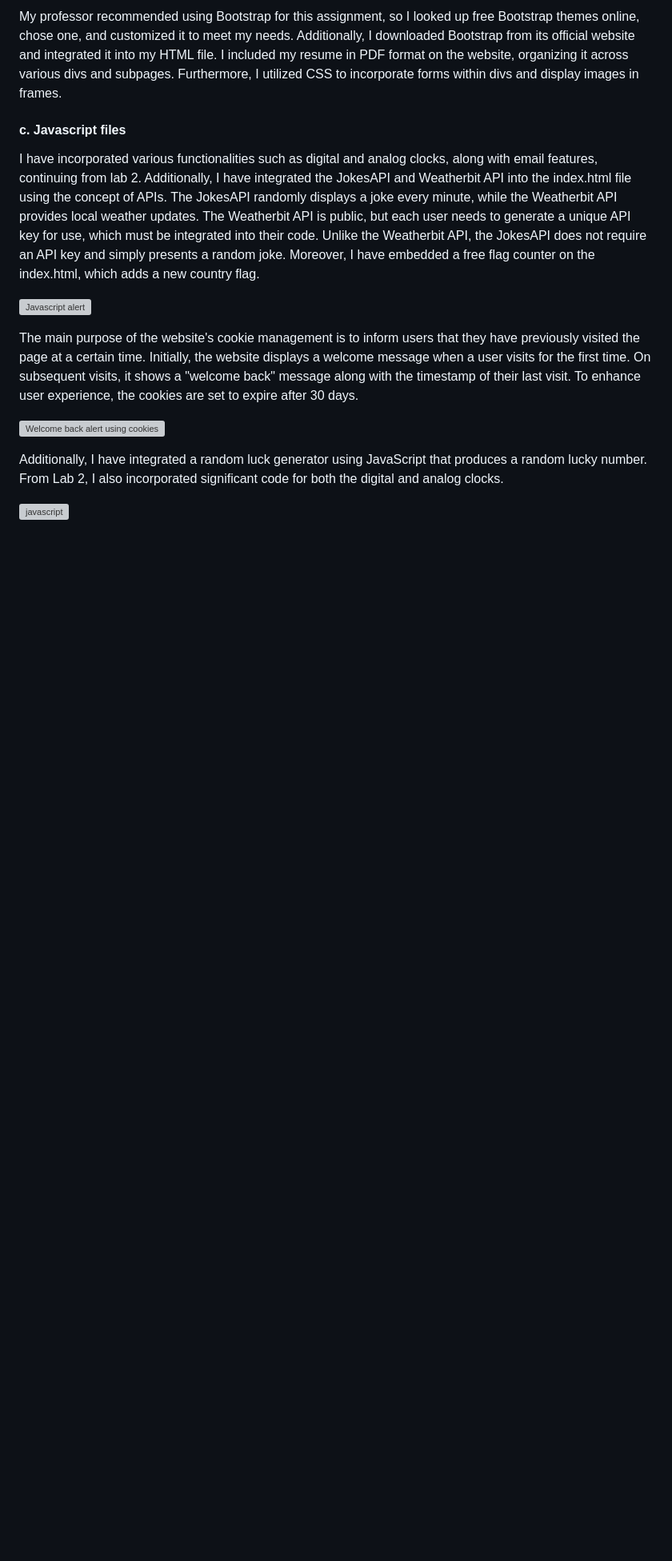
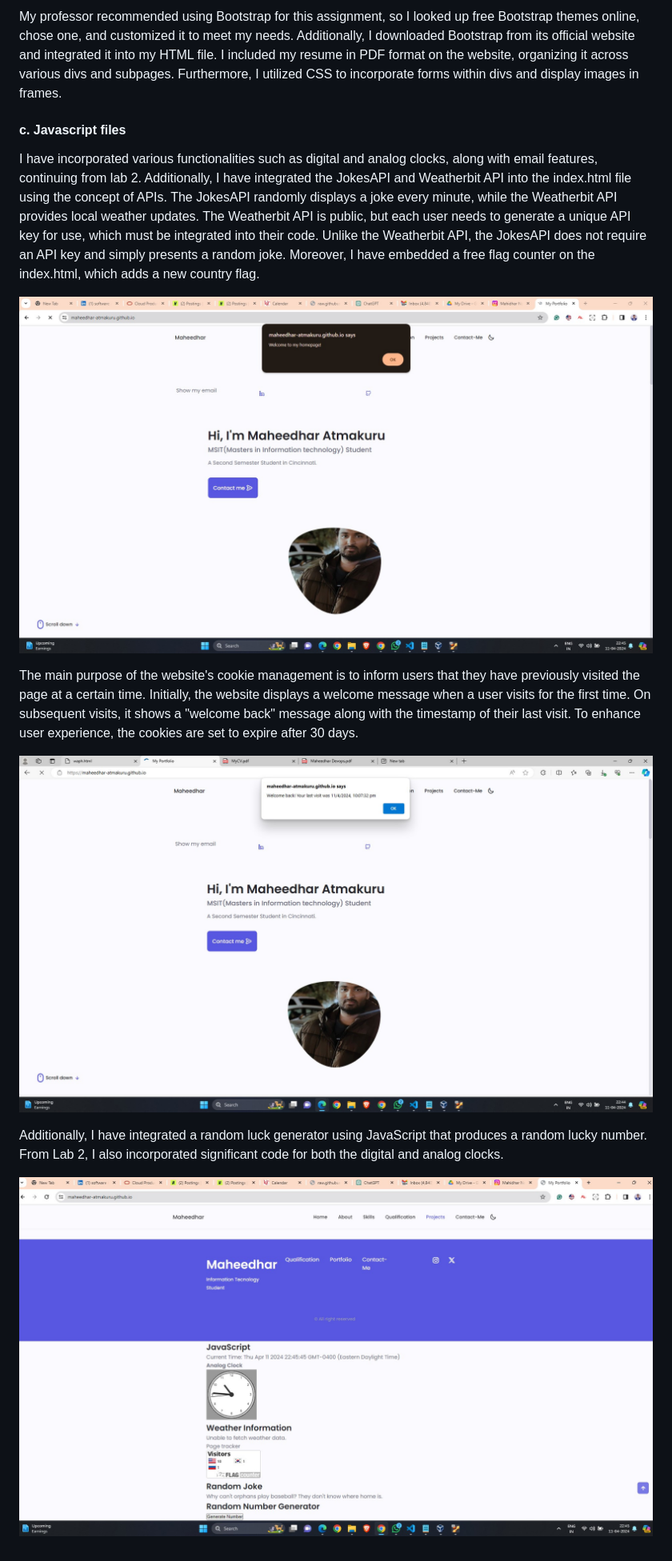
Before and after one commit to Maheedhar-Atmakuru/Maheedhar-Atmakuru.github.io, a Markdown page: README.md, the part around the change. Shown: that part at 80% size. Drawn GitHub-style; pictures changed too: aboutme.jpg (added), aboutme1.jpg (added), javascript.jpg (added); blank space fills up the shorter version; grey boxes are pictures that could not be loaded.

Commit message:
update complete code

```diff
--- a/README.md
+++ b/README.md
@@ -35,13 +35,13 @@ My professor recommended using Bootstrap for this assignment, so I looked up fre
 
 I have incorporated various functionalities such as digital and analog clocks, along with email features, continuing from lab 2. Additionally, I have integrated the JokesAPI and Weatherbit API into the index.html file using the concept of APIs. The JokesAPI randomly displays a joke every minute, while the Weatherbit API provides local weather updates. The Weatherbit API is public, but each user needs to generate a unique API key for use, which must be integrated into their code. Unlike the Weatherbit API, the JokesAPI does not require an API key and simply presents a random joke. Moreover, I have embedded a free flag counter on the index.html, which adds a new country flag.
 
-![Javascript alert](11.png)
+![Javascript alert](aboutme1.jpg)
 
 The main purpose of the website's cookie management is to inform users that they have previously visited the page at a certain time. Initially, the website displays a welcome message when a user visits for the first time. On subsequent visits, it shows a "welcome back" message along with the timestamp of their last visit. To enhance user experience, the cookies are set to expire after 30 days.
 
-![Welcome back alert using cookies](12.png)
+![Welcome back alert using cookies](aboutme.jpg)
 
 
 Additionally, I have integrated a random luck generator using JavaScript that produces a random lucky number. From Lab 2, I also incorporated significant code for both the digital and analog clocks.
 
-![javascript](13.png)
+![javascript](javascript.jpg)
```
